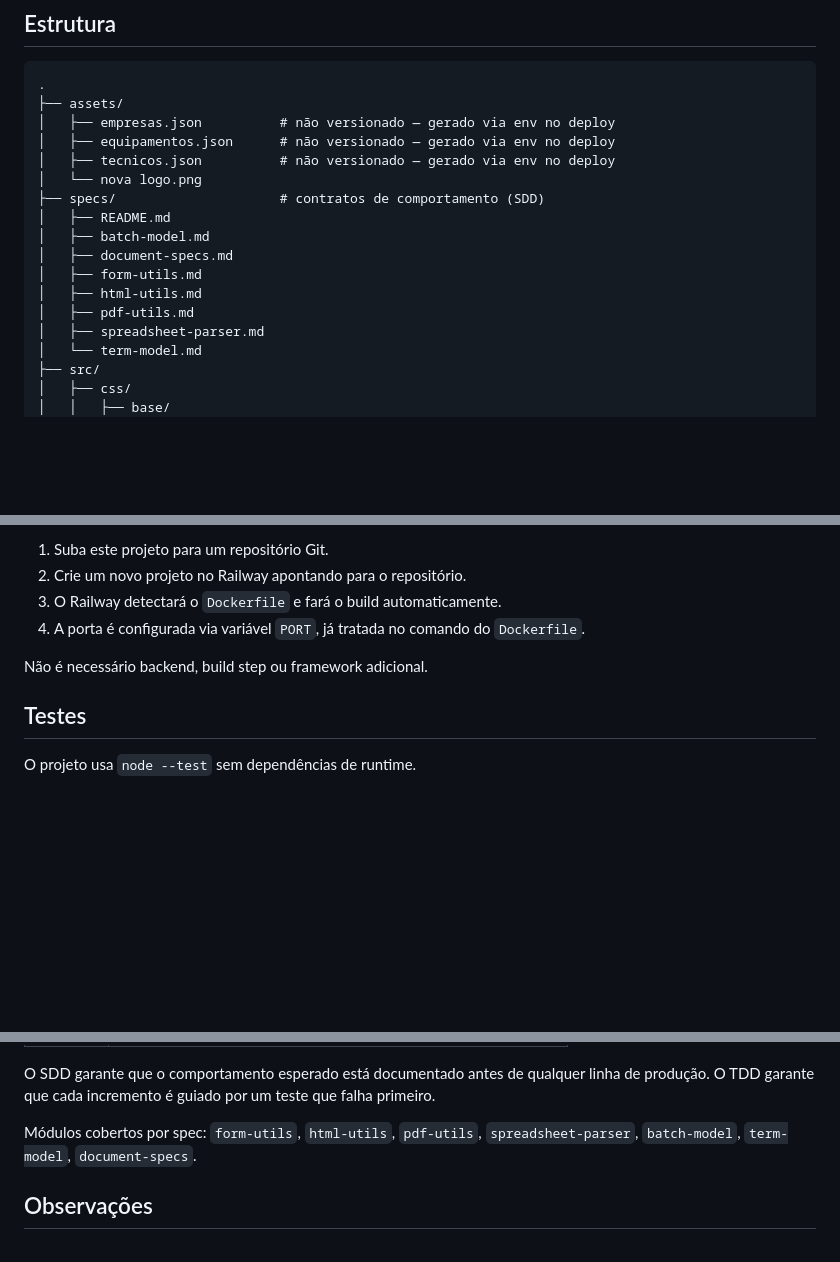
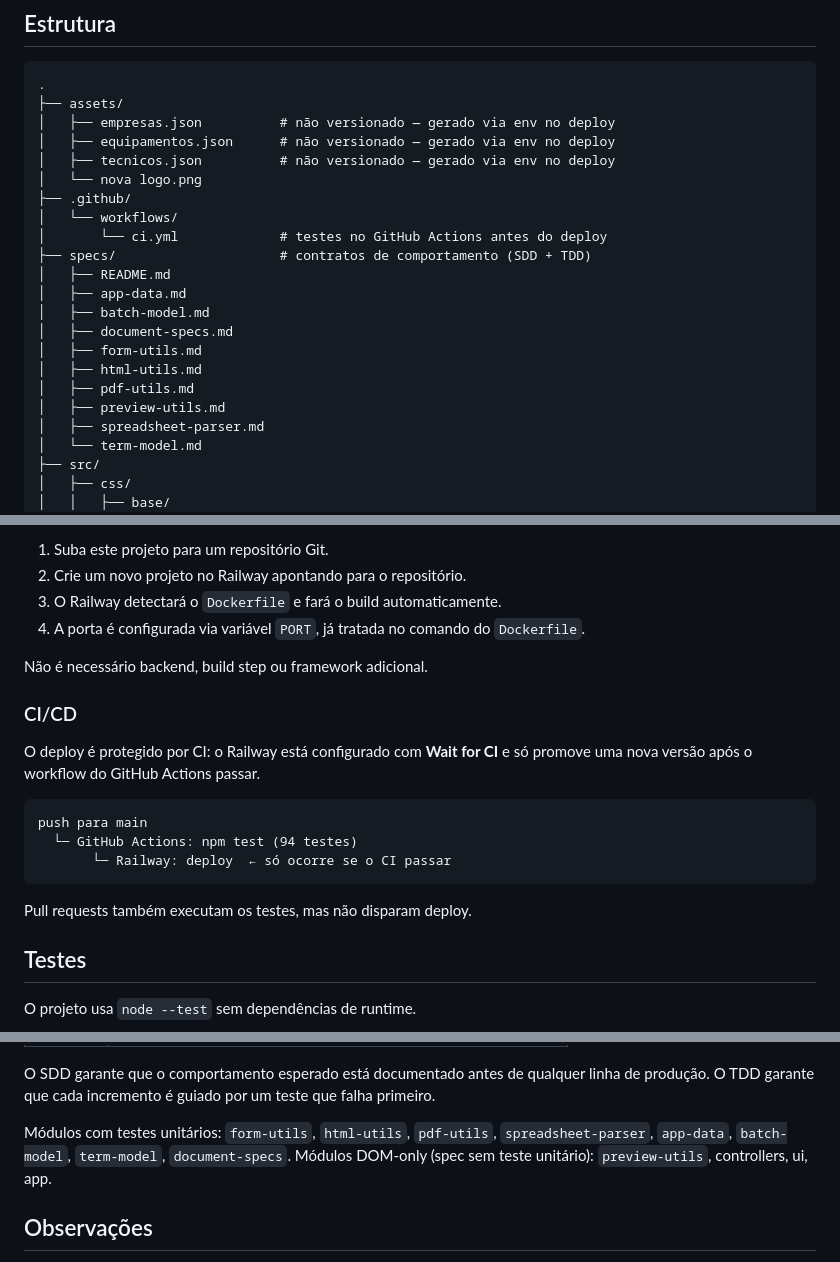
Before and after one commit to JoaoGobboo/GenTerm, a Markdown page: README.md, 3 parts joined by grey strips. Rendered like a GitHub page; blank space fills up the shorter version.

Commit message:
docs: update README with CI/CD section, new specs and test files

````diff
--- a/README.md
+++ b/README.md
@@ -26,13 +26,18 @@ O projeto gera, no navegador e sem backend, os seguintes documentos em PDF:
 │   ├── equipamentos.json      # não versionado — gerado via env no deploy
 │   ├── tecnicos.json          # não versionado — gerado via env no deploy
 │   └── nova logo.png
-├── specs/                     # contratos de comportamento (SDD)
+├── .github/
+│   └── workflows/
+│       └── ci.yml             # testes no GitHub Actions antes do deploy
+├── specs/                     # contratos de comportamento (SDD + TDD)
 │   ├── README.md
+│   ├── app-data.md
 │   ├── batch-model.md
 │   ├── document-specs.md
 │   ├── form-utils.md
 │   ├── html-utils.md
 │   ├── pdf-utils.md
+│   ├── preview-utils.md
 │   ├── spreadsheet-parser.md
 │   └── term-model.md
 ├── src/
@@ -185,6 +191,18 @@ Fluxo básico:
 
 Não é necessário backend, build step ou framework adicional.
 
+### CI/CD
+
+O deploy é protegido por CI: o Railway está configurado com **Wait for CI** e só promove uma nova versão após o workflow do GitHub Actions passar.
+
+```
+push para main
+  └─ GitHub Actions: npm test (94 testes)
+       └─ Railway: deploy  ← só ocorre se o CI passar
+```
+
+Pull requests também executam os testes, mas não disparam deploy.
+
 ## Testes
 
 O projeto usa `node --test` sem dependências de runtime.
@@ -213,7 +231,8 @@ O projeto combina **Spec-Driven Development** (contrato antes do código) com o
 
 O SDD garante que o comportamento esperado está documentado antes de qualquer linha de produção. O TDD garante que cada incremento é guiado por um teste que falha primeiro.
 
-Módulos cobertos por spec: `form-utils`, `html-utils`, `pdf-utils`, `spreadsheet-parser`, `batch-model`, `term-model`, `document-specs`.
+Módulos com testes unitários: `form-utils`, `html-utils`, `pdf-utils`, `spreadsheet-parser`, `app-data`, `batch-model`, `term-model`, `document-specs`.
+Módulos DOM-only (spec sem teste unitário): `preview-utils`, controllers, ui, app.
 
 ## Observações
 
````
Also changed, not shown: other parts of README.md (+1 -0 lines).
